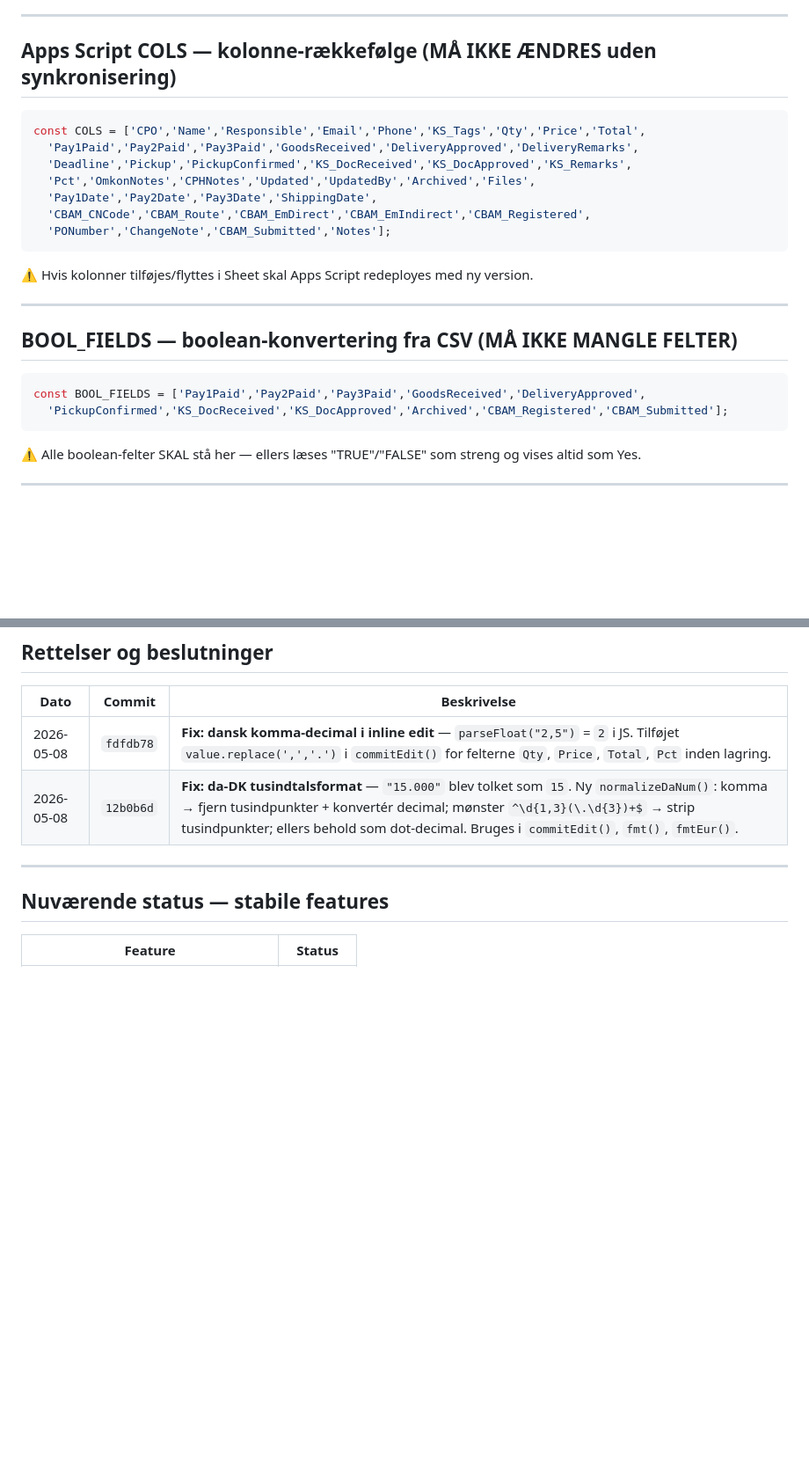
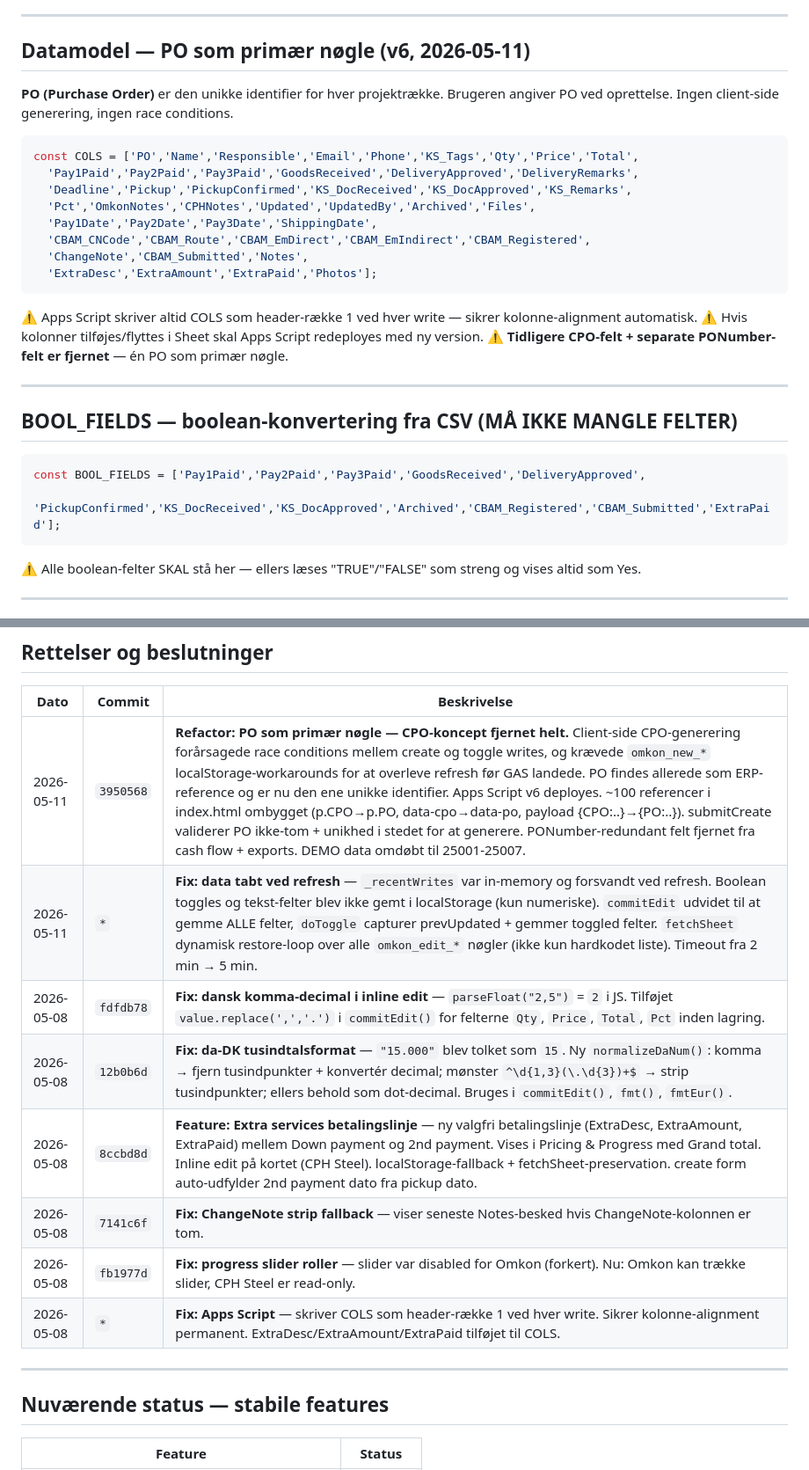
Before and after one commit to MrAnderson1974/omkon-tracker, a Markdown page: PROJECT.md, 2 parts joined by grey strips. Shown at 88% size. Drawn GitHub-style; blank space fills up the shorter version.

Commit message:
Docs: PROJECT.md reflects PO-as-primary-key refactor + refresh fix
Co-Authored-By: Claude Sonnet 4.6 <noreply@anthropic.com>

````diff
--- a/PROJECT.md
+++ b/PROJECT.md
@@ -23,19 +23,24 @@ const GAS_URL  = 'https://script.google.com/macros/s/AKfycbyVxID4TA4t5muFeeHxPx0
 
 ---
 
-## Apps Script COLS — kolonne-rækkefølge (MÅ IKKE ÆNDRES uden synkronisering)
+## Datamodel — PO som primær nøgle (v6, 2026-05-11)
+
+**PO (Purchase Order)** er den unikke identifier for hver projektrække. Brugeren angiver PO ved oprettelse. Ingen client-side generering, ingen race conditions.
 
 ```javascript
-const COLS = ['CPO','Name','Responsible','Email','Phone','KS_Tags','Qty','Price','Total',
+const COLS = ['PO','Name','Responsible','Email','Phone','KS_Tags','Qty','Price','Total',
   'Pay1Paid','Pay2Paid','Pay3Paid','GoodsReceived','DeliveryApproved','DeliveryRemarks',
   'Deadline','Pickup','PickupConfirmed','KS_DocReceived','KS_DocApproved','KS_Remarks',
   'Pct','OmkonNotes','CPHNotes','Updated','UpdatedBy','Archived','Files',
   'Pay1Date','Pay2Date','Pay3Date','ShippingDate',
   'CBAM_CNCode','CBAM_Route','CBAM_EmDirect','CBAM_EmIndirect','CBAM_Registered',
-  'PONumber','ChangeNote','CBAM_Submitted','Notes'];
+  'ChangeNote','CBAM_Submitted','Notes',
+  'ExtraDesc','ExtraAmount','ExtraPaid','Photos'];
 ```
 
+⚠️ Apps Script skriver altid COLS som header-række 1 ved hver write — sikrer kolonne-alignment automatisk.
 ⚠️ Hvis kolonner tilføjes/flyttes i Sheet skal Apps Script redeployes med ny version.
+⚠️ **Tidligere CPO-felt + separate PONumber-felt er fjernet** — én PO som primær nøgle.
 
 ---
 
@@ -43,7 +48,7 @@ const COLS = ['CPO','Name','Responsible','Email','Phone','KS_Tags','Qty','Price'
 
 ```javascript
 const BOOL_FIELDS = ['Pay1Paid','Pay2Paid','Pay3Paid','GoodsReceived','DeliveryApproved',
-  'PickupConfirmed','KS_DocReceived','KS_DocApproved','Archived','CBAM_Registered','CBAM_Submitted'];
+  'PickupConfirmed','KS_DocReceived','KS_DocApproved','Archived','CBAM_Registered','CBAM_Submitted','ExtraPaid'];
 ```
 
 ⚠️ Alle boolean-felter SKAL stå her — ellers læses "TRUE"/"FALSE" som streng og vises altid som Yes.
@@ -151,8 +156,14 @@ GoodsReceived && DeliveryApproved && KS_DocReceived && KS_DocApproved && CBAM_Su
 
 | Dato | Commit | Beskrivelse |
 |------|--------|-------------|
+| 2026-05-11 | `3950568` | **Refactor: PO som primær nøgle — CPO-koncept fjernet helt.** Client-side CPO-generering forårsagede race conditions mellem create og toggle writes, og krævede `omkon_new_*` localStorage-workarounds for at overleve refresh før GAS landede. PO findes allerede som ERP-reference og er nu den ene unikke identifier. Apps Script v6 deployes. ~100 referencer i index.html ombygget (p.CPO→p.PO, data-cpo→data-po, payload {CPO:..}→{PO:..}). submitCreate validerer PO ikke-tom + unikhed i stedet for at generere. PONumber-redundant felt fjernet fra cash flow + exports. DEMO data omdøbt til 25001-25007. |
+| 2026-05-11 | `*` | **Fix: data tabt ved refresh** — `_recentWrites` var in-memory og forsvandt ved refresh. Boolean toggles og tekst-felter blev ikke gemt i localStorage (kun numeriske). `commitEdit` udvidet til at gemme ALLE felter, `doToggle` capturer prevUpdated + gemmer toggled felter. `fetchSheet` dynamisk restore-loop over alle `omkon_edit_*` nøgler (ikke kun hardkodet liste). Timeout fra 2 min → 5 min. |
 | 2026-05-08 | `fdfdb78` | **Fix: dansk komma-decimal i inline edit** — `parseFloat("2,5")` = `2` i JS. Tilføjet `value.replace(',','.')` i `commitEdit()` for felterne `Qty`, `Price`, `Total`, `Pct` inden lagring. |
 | 2026-05-08 | `12b0b6d` | **Fix: da-DK tusindtalsformat** — `"15.000"` blev tolket som `15`. Ny `normalizeDaNum()`: komma → fjern tusindpunkter + konvertér decimal; mønster `^\d{1,3}(\.\d{3})+$` → strip tusindpunkter; ellers behold som dot-decimal. Bruges i `commitEdit()`, `fmt()`, `fmtEur()`. |
+| 2026-05-08 | `8ccbd8d` | **Feature: Extra services betalingslinje** — ny valgfri betalingslinje (ExtraDesc, ExtraAmount, ExtraPaid) mellem Down payment og 2nd payment. Vises i Pricing & Progress med Grand total. Inline edit på kortet (CPH Steel). localStorage-fallback + fetchSheet-preservation. create form auto-udfylder 2nd payment dato fra pickup dato. |
+| 2026-05-08 | `7141c6f` | **Fix: ChangeNote strip fallback** — viser seneste Notes-besked hvis ChangeNote-kolonnen er tom. |
+| 2026-05-08 | `fb1977d` | **Fix: progress slider roller** — slider var disabled for Omkon (forkert). Nu: Omkon kan trække slider, CPH Steel er read-only. |
+| 2026-05-08 | `*` | **Fix: Apps Script** — skriver COLS som header-række 1 ved hver write. Sikrer kolonne-alignment permanent. ExtraDesc/ExtraAmount/ExtraPaid tilføjet til COLS. |
 
 ---
 
````
Also changed, not shown: other parts of PROJECT.md (+3 -1 lines).
